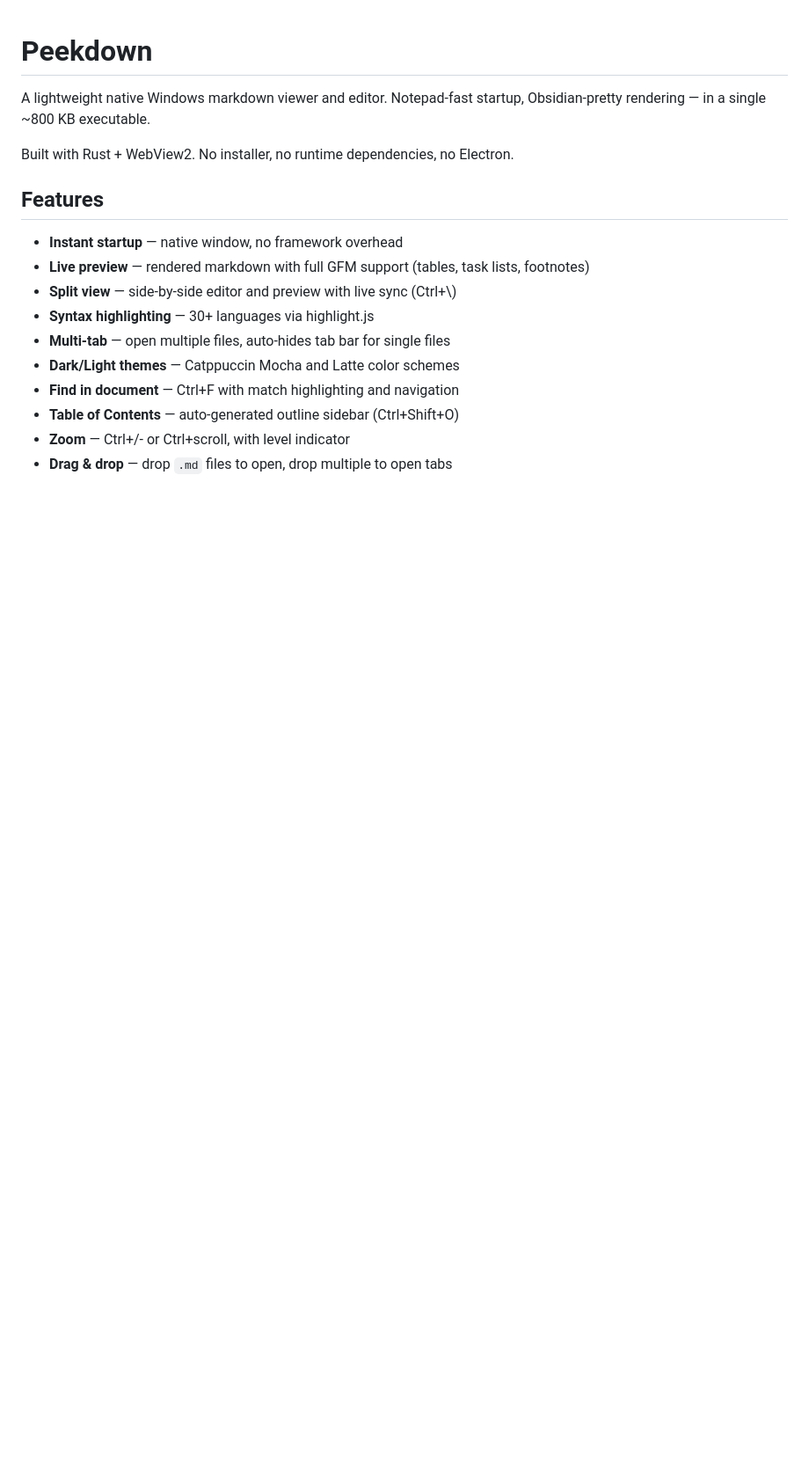
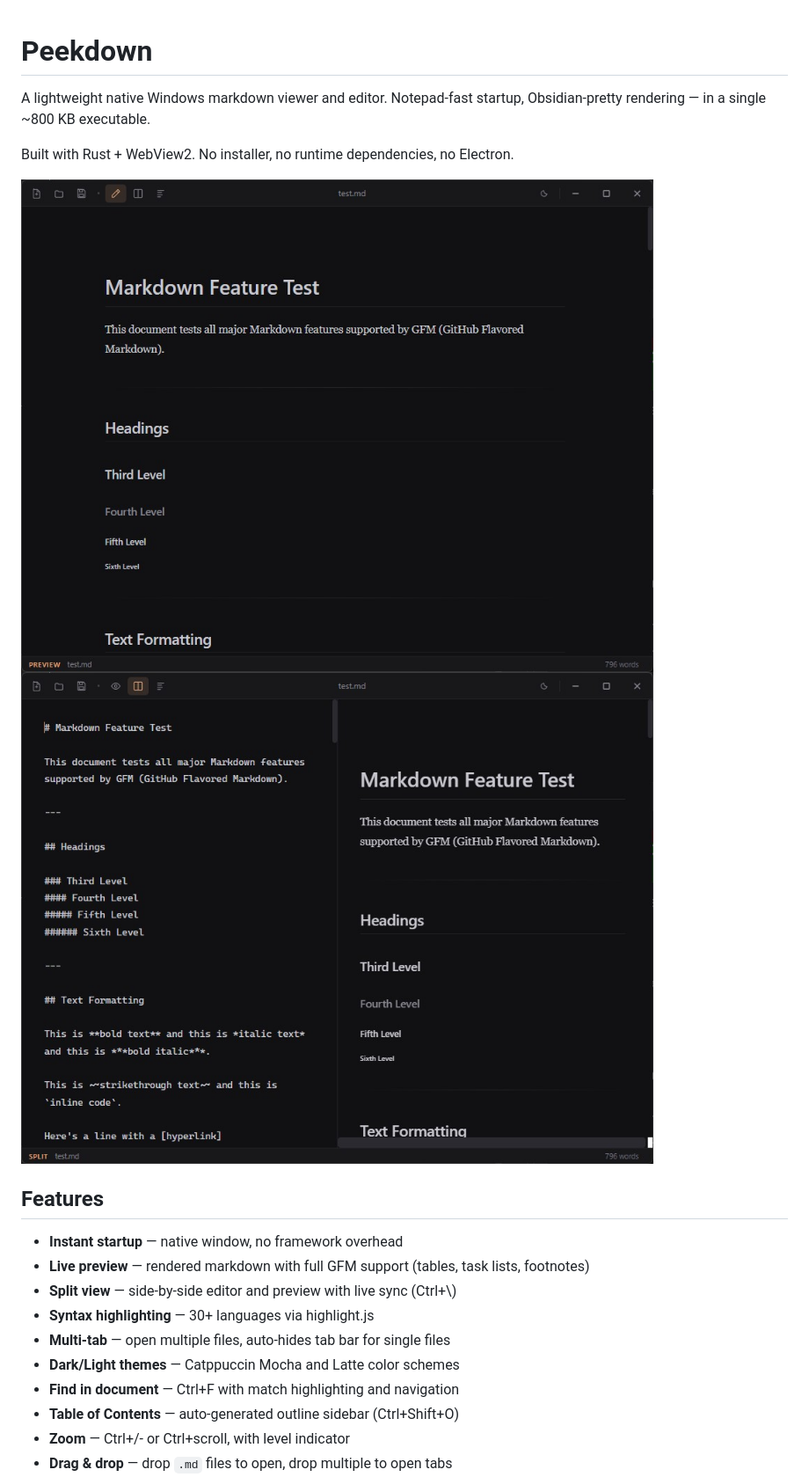
Before and after one commit to Mockitup/Peekdown, a Markdown page: README.md, the part around the change. Shown at 88% size. GitHub-like rendering; pictures changed too: screenshot 1.jpg (added), screenshot 2.jpg (added); blank space fills up the shorter version.

```diff
--- a/README.md
+++ b/README.md
@@ -3,6 +3,9 @@
 A lightweight native Windows markdown viewer and editor. Notepad-fast startup, Obsidian-pretty rendering — in a single ~800 KB executable.
 
 Built with Rust + WebView2. No installer, no runtime dependencies, no Electron.
+
+![Preview mode](screenshot%201.jpg)
+![Split view](screenshot%202.jpg)
 
 ## Features
 
```
Also changed, not shown: screenshot.jpg (deleted), 6 other files.
